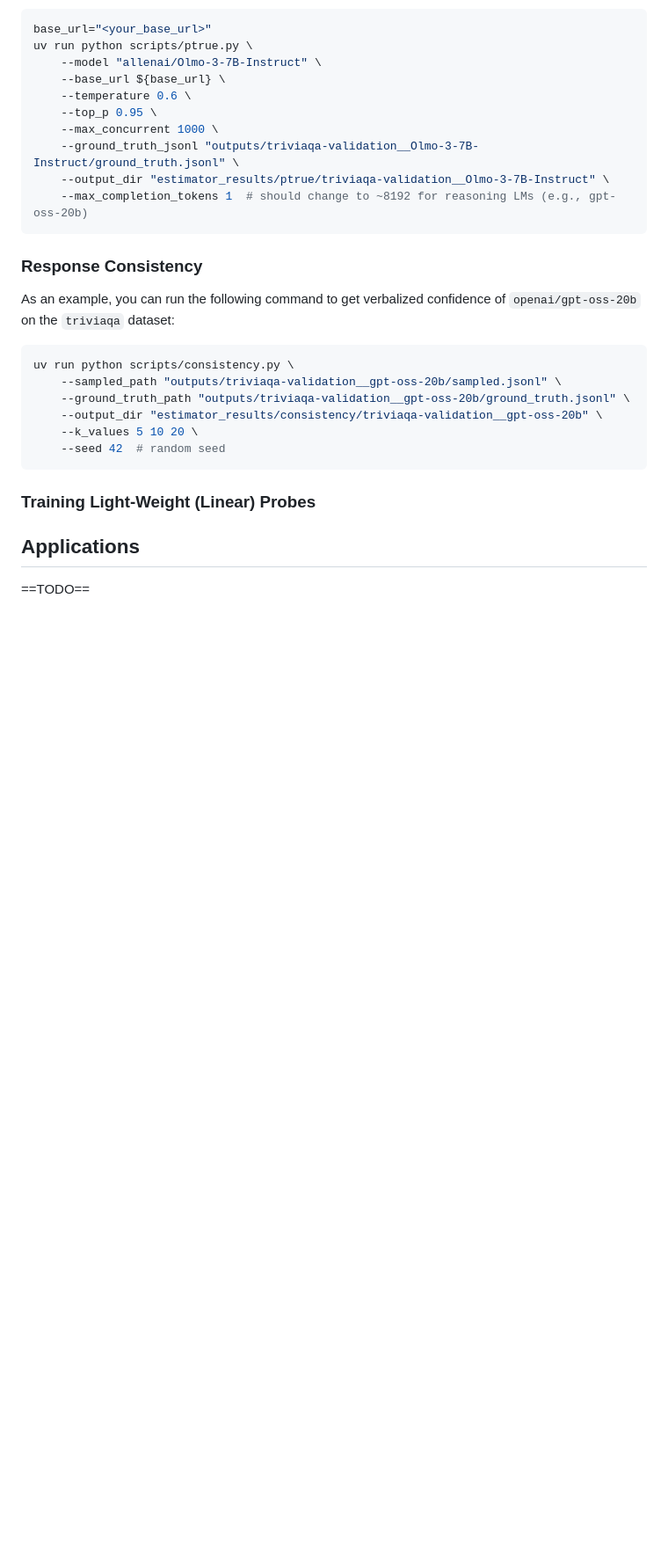
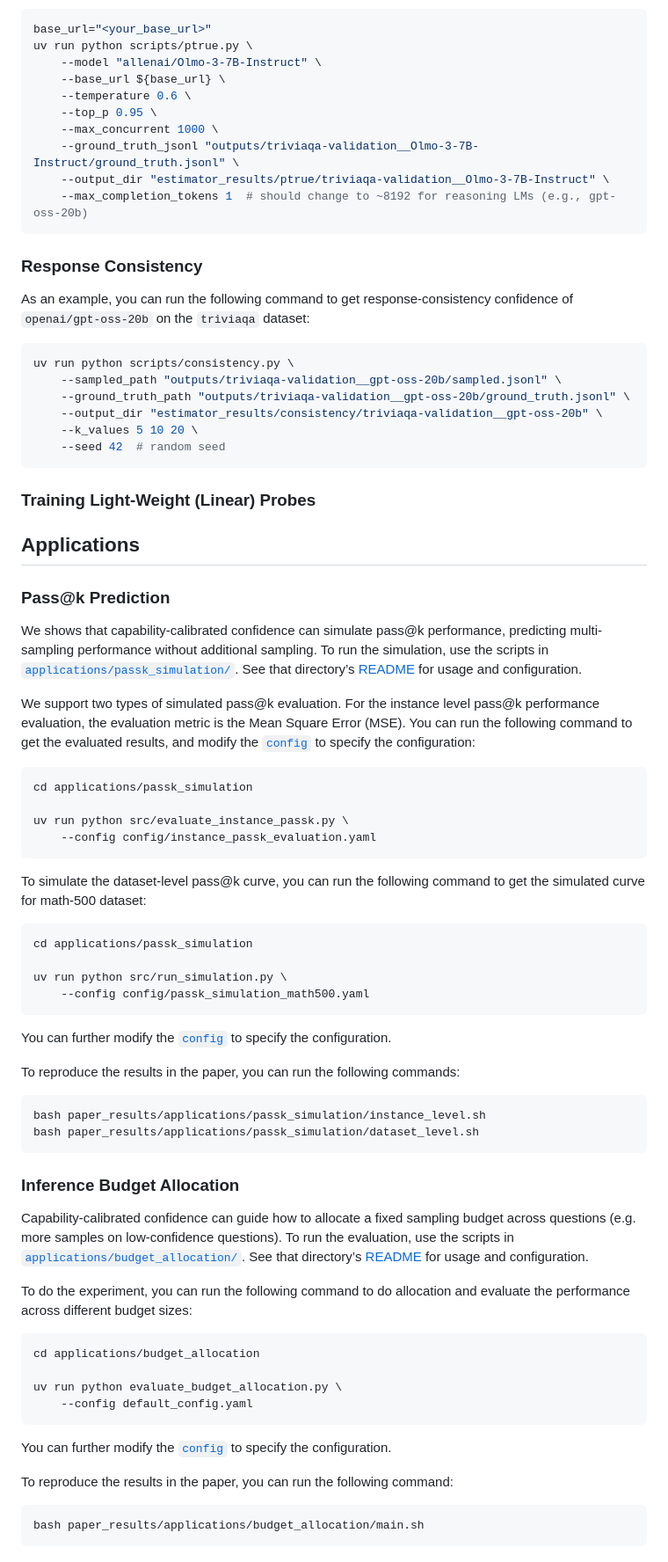
Before and after one commit to appier-research/llm-calibration, a Markdown page: README.md, the part around one of its changes. Shown at 88% size. Drawn GitHub-style; blank space fills up the shorter version.

Commit message:
feat(shy): finalize the readme for shy code

````diff
--- a/README.md
+++ b/README.md
@@ -82,7 +88,7 @@ uv run python scripts/ptrue.py \
     --max_completion_tokens 1  # should change to ~8192 for reasoning LMs (e.g., gpt-oss-20b)
 ```
 ### Response Consistency
-As an example, you can run the following command to get verbalized confidence of `openai/gpt-oss-20b` on the `triviaqa` dataset:
+As an example, you can run the following command to get response-consistency confidence of `openai/gpt-oss-20b` on the `triviaqa` dataset:
 ```bash
 uv run python scripts/consistency.py \
     --sampled_path "outputs/triviaqa-validation__gpt-oss-20b/sampled.jsonl" \
@@ -95,4 +101,46 @@ uv run python scripts/consistency.py \
 ### Training Light-Weight (Linear) Probes
 
 ## Applications
-==TODO==
+
+### Pass@k Prediction
+We shows that capability-calibrated confidence can simulate pass@k performance, predicting multi-sampling performance without additional sampling. To run the simulation, use the scripts in [`applications/passk_simulation/`](applications/passk_simulation/). See that directory’s [README](applications/passk_simulation/README.md) for usage and configuration.
+
+We support two types of simulated pass@k evaluation. For the instance level pass@k performance evaluation, the evaluation metric is the Mean Square Error (MSE). You can run the following command to get the evaluated results, and modify the [`config`](applications/passk_simulation/config/instance_passk_evaluation.yaml) to specify the configuration:
+```bash
+cd applications/passk_simulation
+
+uv run python src/evaluate_instance_passk.py \
+    --config config/instance_passk_evaluation.yaml
+```
+
+To simulate the dataset-level pass@k curve, you can run the following command to get the simulated curve for math-500 dataset:
+```bash
+cd applications/passk_simulation
+
+uv run python src/run_simulation.py \
+    --config config/passk_simulation_math500.yaml
+```
+You can further modify the [`config`](applications/passk_simulation/config/passk_simulation_math500.yaml) to specify the configuration.
+
+To reproduce the results in the paper, you can run the following commands:
+```bash
+bash paper_results/applications/passk_simulation/instance_level.sh
+bash paper_results/applications/passk_simulation/dataset_level.sh
+```
+
+### Inference Budget Allocation
+Capability-calibrated confidence can guide how to allocate a fixed sampling budget across questions (e.g. more samples on low-confidence questions). To run the evaluation, use the scripts in [`applications/budget_allocation/`](applications/budget_allocation/). See that directory’s [README](applications/budget_allocation/README.md) for usage and configuration.
+
+To do the experiment, you can run the following command to do allocation and evaluate the performance across different budget sizes:
+```bash
+cd applications/budget_allocation
+
+uv run python evaluate_budget_allocation.py \
+    --config default_config.yaml
+```
+You can further modify the [`config`](applications/passk_simulation/config/passk_simulation_math500.yaml) to specify the configuration.
+
+To reproduce the results in the paper, you can run the following command:
+```bash
+bash paper_results/applications/budget_allocation/main.sh
+```
````
Also changed, not shown: other parts of README.md (+7 -1 lines).
